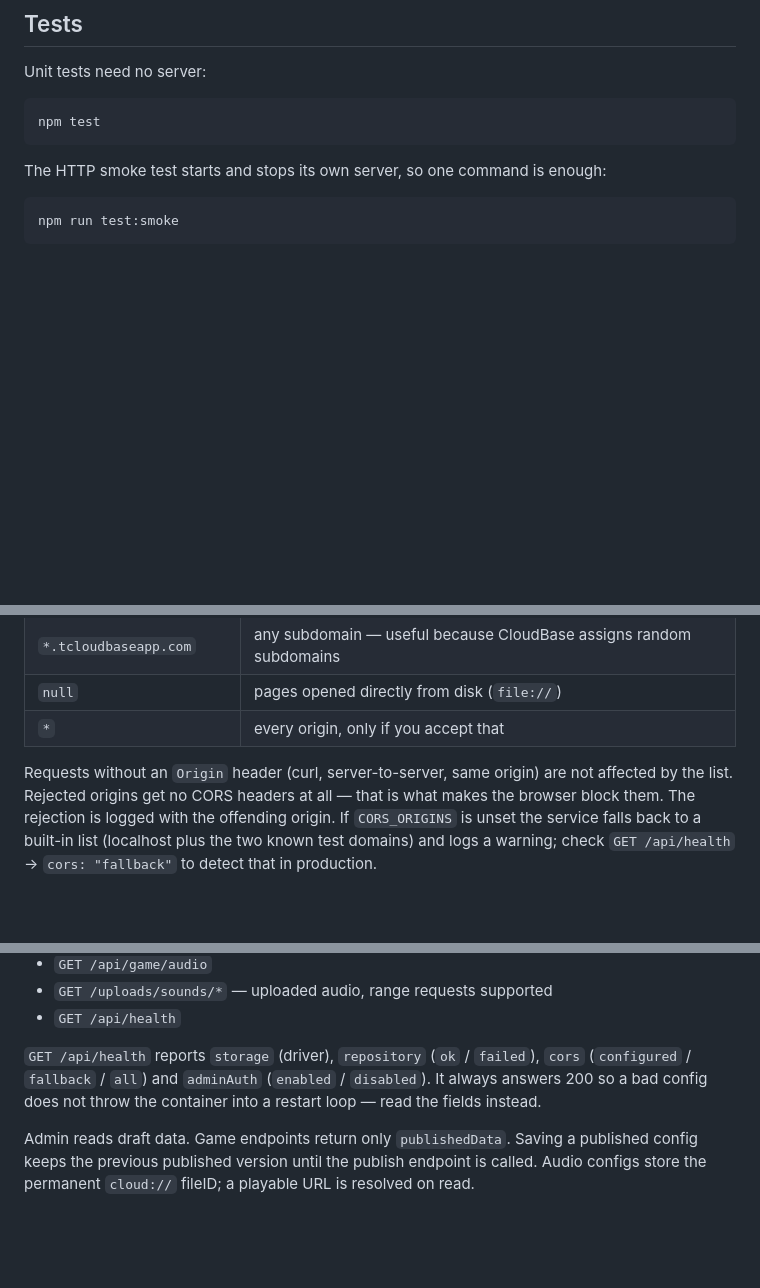
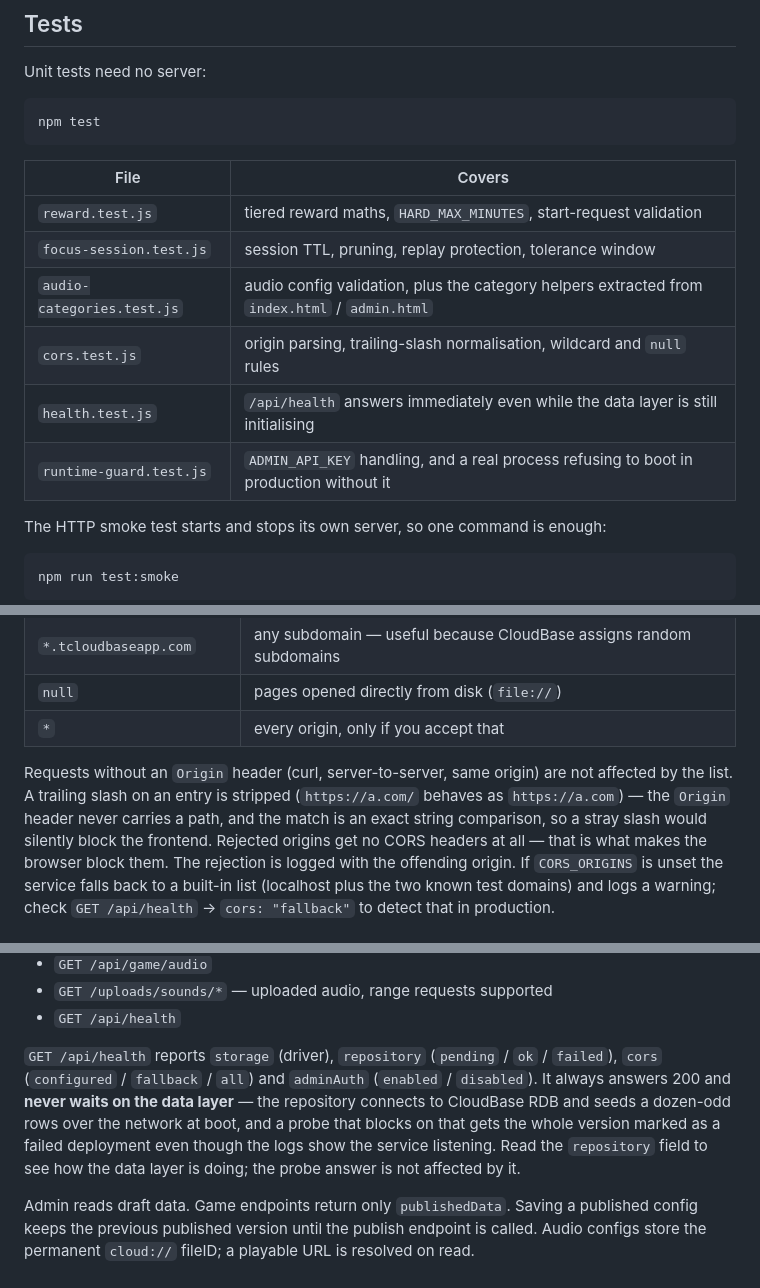
Before and after one commit to phononprismlab/focus-aquarium, a Markdown page: api/README.md, 3 parts joined by grey strips. GitHub-like rendering; blank space fills up the shorter version.

Commit message:
docs(api): document the probe contract, the CORS slash rule and the test files
README 补上三处：/api/health 不等待数据层的约定与 repository 字段取值、CORS 条目结尾斜杠会被归一化、以及各测试文件覆盖范围的表格。

````diff
--- a/api/README.md
+++ b/api/README.md
@@ -19,6 +19,15 @@ Unit tests need no server:
 ```
 npm test
 ```
+
+| File | Covers |
+| --- | --- |
+| `reward.test.js` | tiered reward maths, `HARD_MAX_MINUTES`, start-request validation |
+| `focus-session.test.js` | session TTL, pruning, replay protection, tolerance window |
+| `audio-categories.test.js` | audio config validation, plus the category helpers extracted from `index.html` / `admin.html` |
+| `cors.test.js` | origin parsing, trailing-slash normalisation, wildcard and `null` rules |
+| `health.test.js` | `/api/health` answers immediately even while the data layer is still initialising |
+| `runtime-guard.test.js` | `ADMIN_API_KEY` handling, and a real process refusing to boot in production without it |
 
 The HTTP smoke test starts and stops its own server, so one command is enough:
 
@@ -60,6 +69,7 @@ Allowed frontend origins come from `CORS_ORIGINS` (comma separated). Each entry
 | `*` | every origin, only if you accept that |
 
 Requests without an `Origin` header (curl, server-to-server, same origin) are not affected by the list.
+A trailing slash on an entry is stripped (`https://a.com/` behaves as `https://a.com`) — the `Origin` header never carries a path, and the match is an exact string comparison, so a stray slash would silently block the frontend.
 Rejected origins get no CORS headers at all — that is what makes the browser block them. The rejection is logged with the offending origin.
 If `CORS_ORIGINS` is unset the service falls back to a built-in list (localhost plus the two known test domains) and logs a warning; check `GET /api/health` → `cors: "fallback"` to detect that in production.
 
@@ -106,7 +116,7 @@ Uploaded audio is written to `uploads/` inside the container by default, which i
 - `GET /uploads/sounds/*` — uploaded audio, range requests supported
 - `GET /api/health`
 
-`GET /api/health` reports `storage` (driver), `repository` (`ok` / `failed`), `cors` (`configured` / `fallback` / `all`) and `adminAuth` (`enabled` / `disabled`). It always answers 200 so a bad config does not throw the container into a restart loop — read the fields instead.
+`GET /api/health` reports `storage` (driver), `repository` (`pending` / `ok` / `failed`), `cors` (`configured` / `fallback` / `all`) and `adminAuth` (`enabled` / `disabled`). It always answers 200 and **never waits on the data layer** — the repository connects to CloudBase RDB and seeds a dozen-odd rows over the network at boot, and a probe that blocks on that gets the whole version marked as a failed deployment even though the logs show the service listening. Read the `repository` field to see how the data layer is doing; the probe answer is not affected by it.
 
 Admin reads draft data. Game endpoints return only `publishedData`. Saving a published config keeps the previous published version until the publish endpoint is called.
 Audio configs store the permanent `cloud://` fileID; a playable URL is resolved on read.
````
